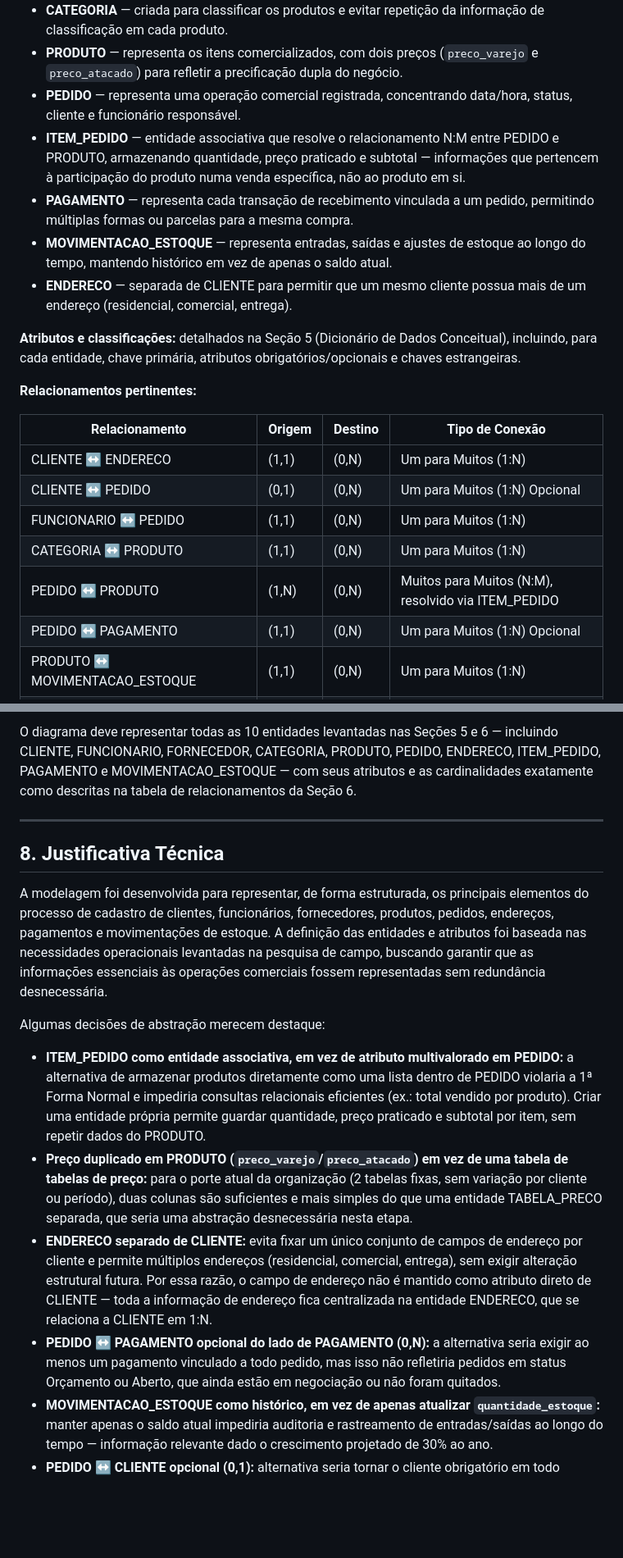
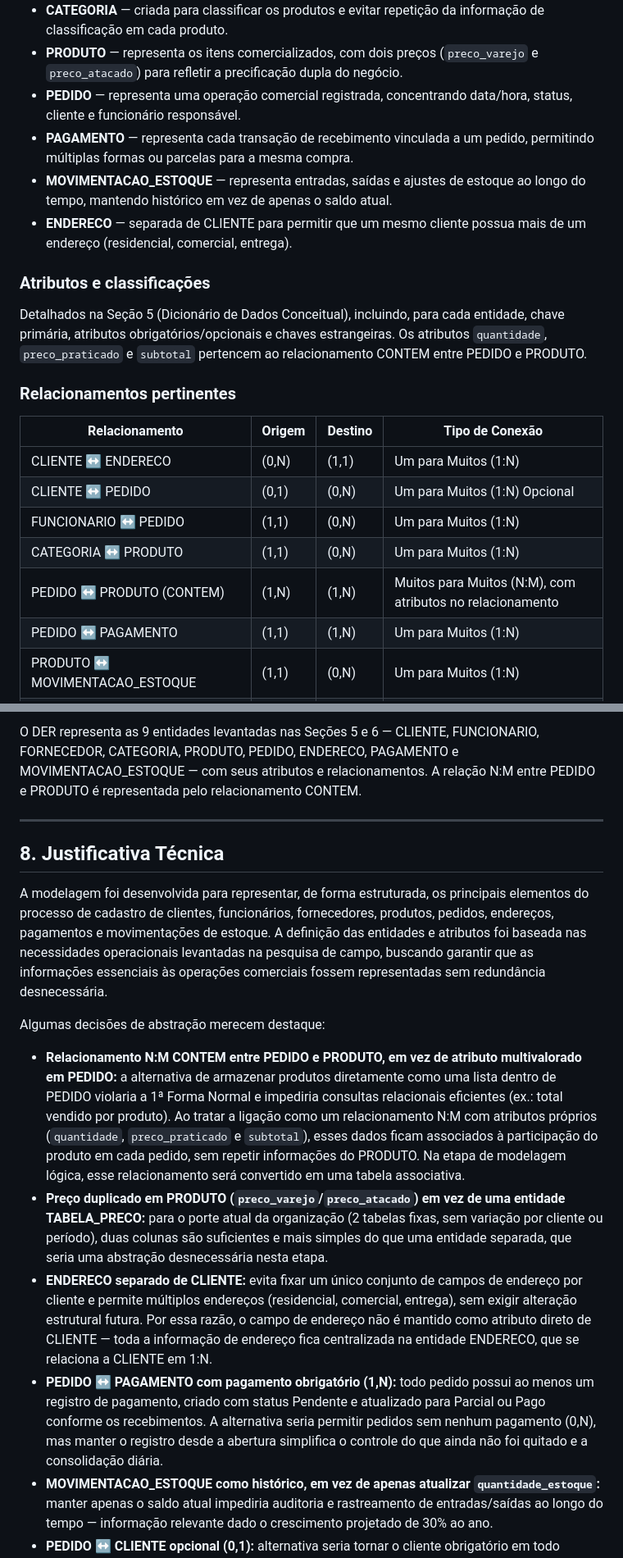
Before and after one commit to WagnerHata/Entrega1-Cid, a Markdown page: README.md, 2 parts joined by grey strips. Shown at 82% size. Rendered like a GitHub page; blank space fills up the shorter version.

```diff
--- a/README.md
+++ b/README.md
@@ -204,23 +193,24 @@
 - **CATEGORIA** — criada para classificar os produtos e evitar repetição da informação de classificação em cada produto.
 - **PRODUTO** — representa os itens comercializados, com dois preços (`preco_varejo` e `preco_atacado`) para refletir a precificação dupla do negócio.
 - **PEDIDO** — representa uma operação comercial registrada, concentrando data/hora, status, cliente e funcionário responsável.
-- **ITEM_PEDIDO** — entidade associativa que resolve o relacionamento N:M entre PEDIDO e PRODUTO, armazenando quantidade, preço praticado e subtotal — informações que pertencem à participação do produto numa venda específica, não ao produto em si.
 - **PAGAMENTO** — representa cada transação de recebimento vinculada a um pedido, permitindo múltiplas formas ou parcelas para a mesma compra.
 - **MOVIMENTACAO_ESTOQUE** — representa entradas, saídas e ajustes de estoque ao longo do tempo, mantendo histórico em vez de apenas o saldo atual.
 - **ENDERECO** — separada de CLIENTE para permitir que um mesmo cliente possua mais de um endereço (residencial, comercial, entrega).
 
-**Atributos e classificações:** detalhados na Seção 5 (Dicionário de Dados Conceitual), incluindo, para cada entidade, chave primária, atributos obrigatórios/opcionais e chaves estrangeiras.
+### Atributos e classificações
 
-**Relacionamentos pertinentes:**
+Detalhados na Seção 5 (Dicionário de Dados Conceitual), incluindo, para cada entidade, chave primária, atributos obrigatórios/opcionais e chaves estrangeiras. Os atributos `quantidade`, `preco_praticado` e `subtotal` pertencem ao relacionamento CONTEM entre PEDIDO e PRODUTO.
+
+### Relacionamentos pertinentes
 
 | Relacionamento | Origem | Destino | Tipo de Conexão |
-|---|---|---|---|
-| CLIENTE ↔ ENDERECO | (1,1) | (0,N) | Um para Muitos (1:N) |
+|----------------|--------|---------|-----------------|
+| CLIENTE ↔ ENDERECO | (0,N) | (1,1) | Um para Muitos (1:N) |
 | CLIENTE ↔ PEDIDO | (0,1) | (0,N) | Um para Muitos (1:N) Opcional |
 | FUNCIONARIO ↔ PEDIDO | (1,1) | (0,N) | Um para Muitos (1:N) |
 | CATEGORIA ↔ PRODUTO | (1,1) | (0,N) | Um para Muitos (1:N) |
-| PEDIDO ↔ PRODUTO | (1,N) | (0,N) | Muitos para Muitos (N:M), resolvido via ITEM_PEDIDO |
-| PEDIDO ↔ PAGAMENTO | (1,1) | (0,N) | Um para Muitos (1:N) Opcional |
+| PEDIDO ↔ PRODUTO (CONTEM) | (1,N) | (1,N) | Muitos para Muitos (N:M), com atributos no relacionamento |
+| PEDIDO ↔ PAGAMENTO | (1,1) | (1,N) | Um para Muitos (1:N) |
 | PRODUTO ↔ MOVIMENTACAO_ESTOQUE | (1,1) | (0,N) | Um para Muitos (1:N) |
 | FORNECEDOR ↔ MOVIMENTACAO_ESTOQUE | (0,1) | (0,N) | Um para Muitos (1:N) Opcional |
 
@@ -243,5 +235,5 @@ O DER está anexado separadamente ao repositório, em imagem (`img/der.png`).
 
-O diagrama deve representar todas as 10 entidades levantadas nas Seções 5 e 6 — incluindo CLIENTE, FUNCIONARIO, FORNECEDOR, CATEGORIA, PRODUTO, PEDIDO, ENDERECO, ITEM_PEDIDO, PAGAMENTO e MOVIMENTACAO_ESTOQUE — com seus atributos e as cardinalidades exatamente como descritas na tabela de relacionamentos da Seção 6.
+O DER representa as 9 entidades levantadas nas Seções 5 e 6 — CLIENTE, FUNCIONARIO, FORNECEDOR, CATEGORIA, PRODUTO, PEDIDO, ENDERECO, PAGAMENTO e MOVIMENTACAO_ESTOQUE — com seus atributos e relacionamentos. A relação N:M entre PEDIDO e PRODUTO é representada pelo relacionamento CONTEM.
 
 ---
 
@@ -251,10 +243,10 @@ A modelagem foi desenvolvida para representar, de forma estruturada, os principa
 
 Algumas decisões de abstração merecem destaque:
 
-- **ITEM_PEDIDO como entidade associativa, em vez de atributo multivalorado em PEDIDO:** a alternativa de armazenar produtos diretamente como uma lista dentro de PEDIDO violaria a 1ª Forma Normal e impediria consultas relacionais eficientes (ex.: total vendido por produto). Criar uma entidade própria permite guardar quantidade, preço praticado e subtotal por item, sem repetir dados do PRODUTO.
-- **Preço duplicado em PRODUTO (`preco_varejo`/`preco_atacado`) em vez de uma tabela de tabelas de preço:** para o porte atual da organização (2 tabelas fixas, sem variação por cliente ou período), duas colunas são suficientes e mais simples do que uma entidade TABELA_PRECO separada, que seria uma abstração desnecessária nesta etapa.
+- **Relacionamento N:M CONTEM entre PEDIDO e PRODUTO, em vez de atributo multivalorado em PEDIDO:** a alternativa de armazenar produtos diretamente como uma lista dentro de PEDIDO violaria a 1ª Forma Normal e impediria consultas relacionais eficientes (ex.: total vendido por produto). Ao tratar a ligação como um relacionamento N:M com atributos próprios (`quantidade`, `preco_praticado` e `subtotal`), esses dados ficam associados à participação do produto em cada pedido, sem repetir informações do PRODUTO. Na etapa de modelagem lógica, esse relacionamento será convertido em uma tabela associativa.
+- **Preço duplicado em PRODUTO (`preco_varejo`/`preco_atacado`) em vez de uma entidade TABELA_PRECO:** para o porte atual da organização (2 tabelas fixas, sem variação por cliente ou período), duas colunas são suficientes e mais simples do que uma entidade separada, que seria uma abstração desnecessária nesta etapa.
 - **ENDERECO separado de CLIENTE:** evita fixar um único conjunto de campos de endereço por cliente e permite múltiplos endereços (residencial, comercial, entrega), sem exigir alteração estrutural futura. Por essa razão, o campo de endereço não é mantido como atributo direto de CLIENTE — toda a informação de endereço fica centralizada na entidade ENDERECO, que se relaciona a CLIENTE em 1:N.
-- **PEDIDO ↔ PAGAMENTO opcional do lado de PAGAMENTO (0,N):** a alternativa seria exigir ao menos um pagamento vinculado a todo pedido, mas isso não refletiria pedidos em status Orçamento ou Aberto, que ainda estão em negociação ou não foram quitados.
+- **PEDIDO ↔ PAGAMENTO com pagamento obrigatório (1,N):** todo pedido possui ao menos um registro de pagamento, criado com status Pendente e atualizado para Parcial ou Pago conforme os recebimentos. A alternativa seria permitir pedidos sem nenhum pagamento (0,N), mas manter o registro desde a abertura simplifica o controle do que ainda não foi quitado e a consolidação diária.
 - **MOVIMENTACAO_ESTOQUE como histórico, em vez de apenas atualizar `quantidade_estoque`:** manter apenas o saldo atual impediria auditoria e rastreamento de entradas/saídas ao longo do tempo — informação relevante dado o crescimento projetado de 30% ao ano.
 - **PEDIDO ↔ CLIENTE opcional (0,1):** alternativa seria tornar o cliente obrigatório em todo pedido, mas isso contrariaria a regra observada em campo de venda balcão sem identificação (RF02).
 
```
Also changed, not shown: other parts of README.md (+51 -60 lines).
